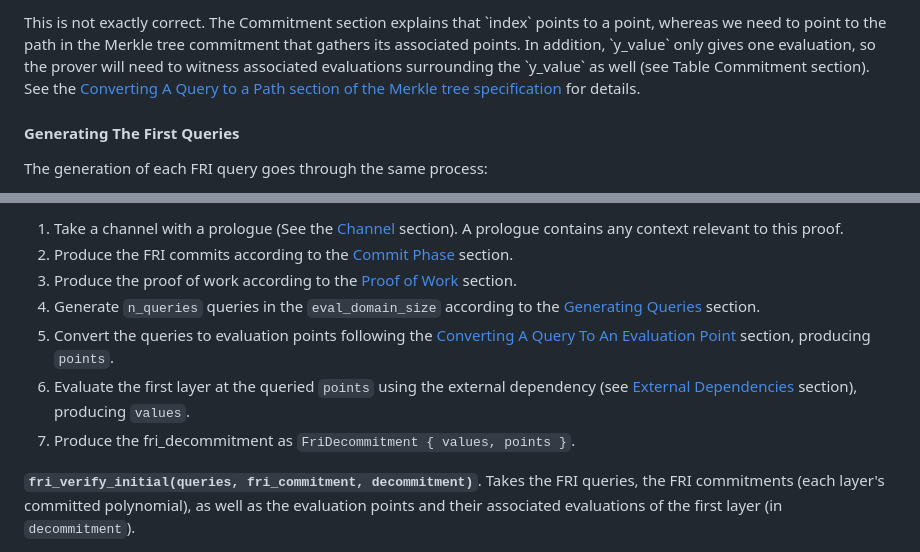
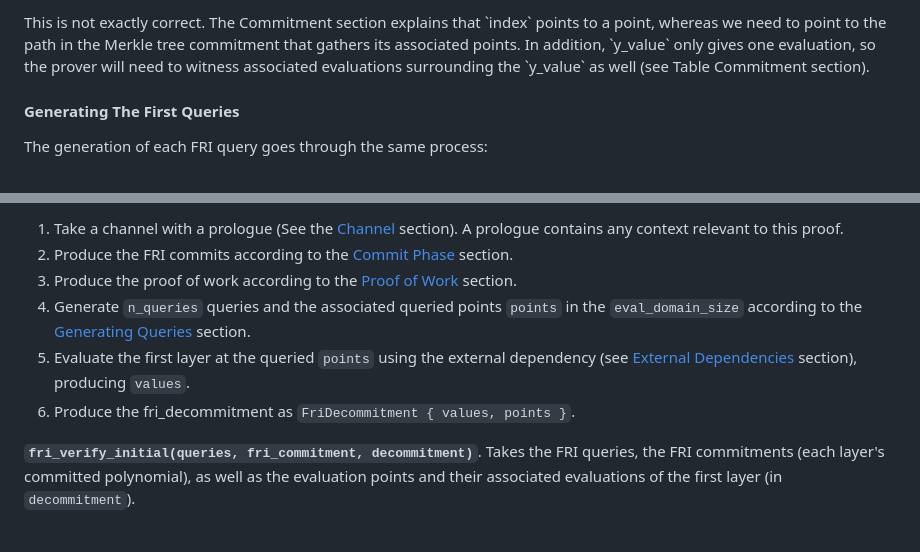
Before and after one commit to zksecurity/RFCs, a Markdown page: source/starknet/fri.md, 2 parts joined by grey strips. Drawn GitHub-style.

```diff
--- a/source/starknet/fri.md
+++ b/source/starknet/fri.md
@@ -466,8 +466,6 @@ $$
 Or in terms of commitment, that the decommitment at path `index` is `y_value`.
 
 <aside class="note">This is not exactly correct. The Commitment section explains that `index` points to a point, whereas we need to point to the path in the Merkle tree commitment that gathers its associated points. In addition, `y_value` only gives one evaluation, so the prover will need to witness associated evaluations surrounding the `y_value` as well (see Table Commitment section).</aside>
-
-See the [Converting A Query to a Path section of the Merkle tree specification](merkle.html#converting-a-query-to-a-path) for details.
 
 #### Generating The First Queries
 
@@ -627,10 +625,9 @@ We give more detail to each function below.
 1. Take a channel with a prologue (See the [Channel](#channel) section). A prologue contains any context relevant to this proof.
 2. Produce the FRI commits according to the [Commit Phase](#commit-phase) section.
 3. Produce the proof of work according to the [Proof of Work](#proof-of-work) section.
-4. Generate `n_queries` queries in the `eval_domain_size` according to the [Generating Queries](#generating-the-first-queries) section.
-5. Convert the queries to evaluation points following the [Converting A Query To An Evaluation Point](#converting-a-query-to-an-evaluation-point) section, producing `points`.
-6. Evaluate the first layer at the queried `points` using the external dependency (see [External Dependencies](#external-dependencies) section), producing `values`.
-7. Produce the fri_decommitment as `FriDecommitment { values, points }`.
+4. Generate `n_queries` queries and the associated queried points `points` in the `eval_domain_size` according to the [Generating Queries](#generating-the-first-queries) section.
+5. Evaluate the first layer at the queried `points` using the external dependency (see [External Dependencies](#external-dependencies) section), producing `values`.
+6. Produce the fri_decommitment as `FriDecommitment { values, points }`.
 
 **`fri_verify_initial(queries, fri_commitment, decommitment)`**. Takes the FRI queries, the FRI commitments (each layer's committed polynomial), as well as the evaluation points and their associated evaluations of the first layer (in `decommitment`).
 
```
Also changed, not shown: other parts of source/starknet/fri.md (+3 -3 lines).
